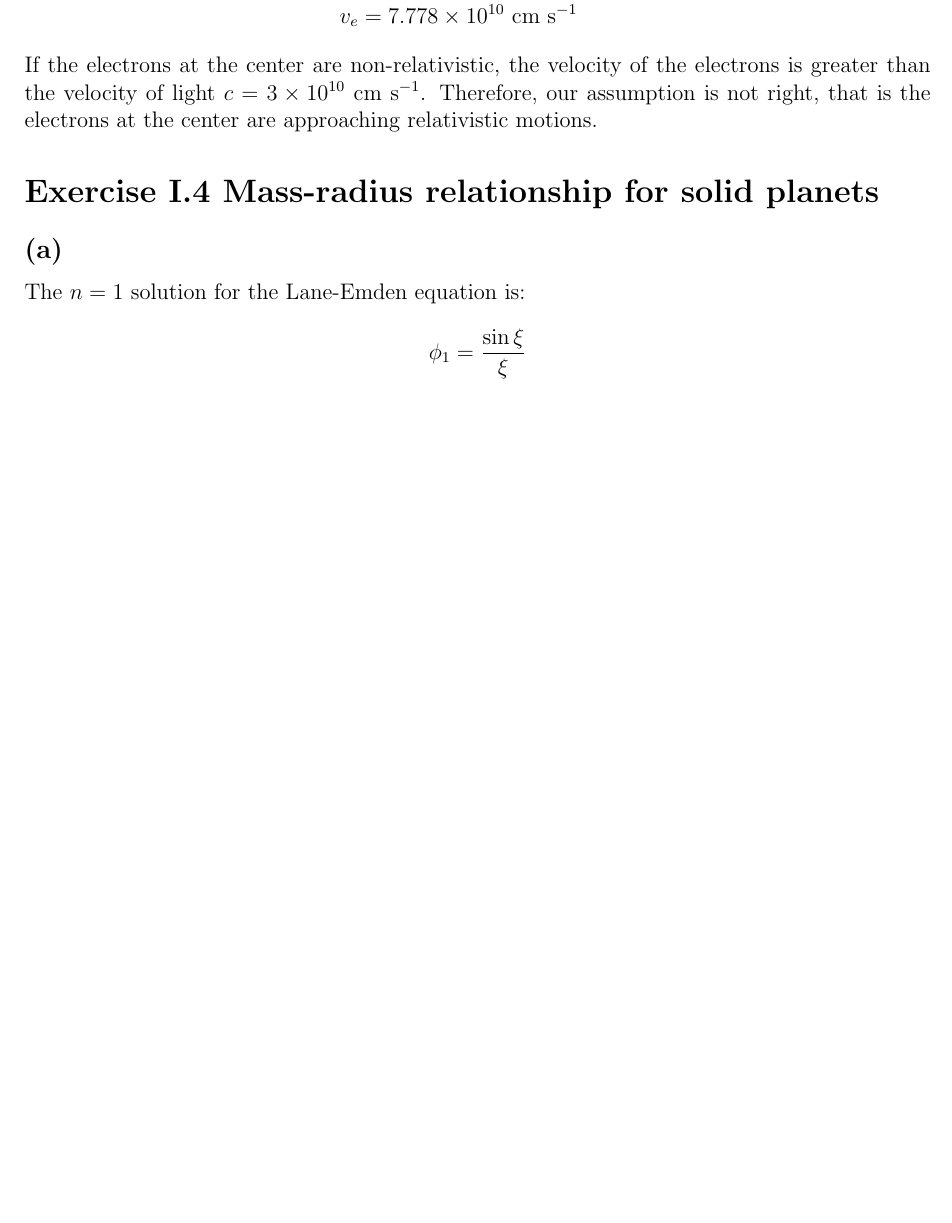
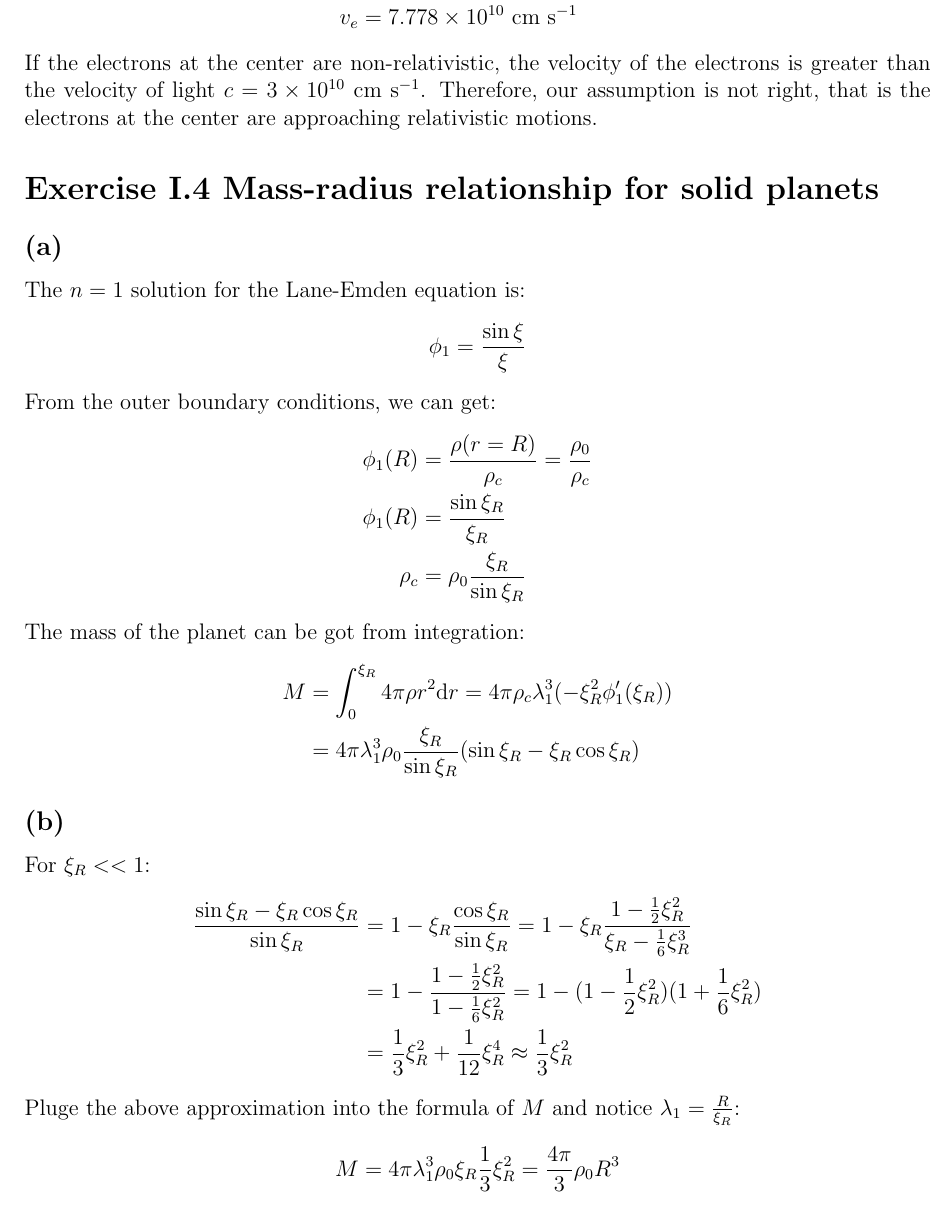
Before and after one commit to qingru-hu/Stars-and-Planets, a LaTeX document (ps2/code/ps2.tex): part of page 5 of 5, cut so that both start at the same text, the shorter picture padded with empty space. Compiled offline with pdfLaTeX.

Commit message:
Almost finish p4

```diff
--- a/ps2/code/ps2.tex
+++ b/ps2/code/ps2.tex
@@ -234,5 +234,34 @@ The $n=1$ solution for the Lane-Emden equation is:
 \begin{equation*}
     \phi_1 = \frac{\sin \xi}{\xi}
 \end{equation*}
+From the outer boundary conditions, we can get:
+\begin{align*}
+    \phi_1(R) &= \frac{\rho(r=R)}{\rho_c} = \frac{\rho_0}{\rho_c} \\
+    \phi_1(R) &= \frac{\sin \xi_R}{\xi_R} \\
+    \rho_c &= \rho_0 \frac{\xi_R}{\sin \xi_R}
+\end{align*}
+The mass of the planet can be got from integration:
+\begin{align*}
+    M &= \int_{0}^{\xi_R} 4\pi \rho r^2 \d r = 4\pi \rho_c \lambda_1^3 (-\xi_R^2 \phi_1'(\xi_R)) \\
+    &= 4\pi \lambda_1^3 \rho_0 \frac{\xi_R}{\sin \xi_R} (\sin \xi_R - \xi_R\cos \xi_R)
+\end{align*}
+
+\subsection*{(b)}
+For $\xi_R << 1$:
+\begin{align*}
+    \frac{\sin \xi_R - \xi_R\cos \xi_R}{\sin \xi_R}
+    &= 1 - \xi_R \frac{\cos \xi_R}{\sin \xi_R}
+    = 1 - \xi_R \frac{1-\frac{1}{2} \xi_R^2}{\xi_R - \frac{1}{6} \xi_R^3} \\
+    &= 1 - \frac{1-\frac{1}{2} \xi_R^2}{1-\frac{1}{6} \xi_R^2}
+    = 1 - (1-\frac{1}{2} \xi_R^2)(1+\frac{1}{6} \xi_R^2) \\
+    &= \frac{1}{3} \xi_R^2 + \frac{1}{12} \xi_R^4 \approx \frac{1}{3} \xi_R^2
+\end{align*}
+Pluge the above approximation into the formula of $M$ and notice $\lambda_1 = \frac{R}{\xi_R}$:
+\begin{equation*}
+    M = 4\pi \lambda_1^3 \rho_0 \xi_R \frac{1}{3} \xi_R^2 = \frac{4\pi}{3} \rho_0 R^3
+\end{equation*}
+
+\subsection*{(c)}
+
 
 \end{document}
```
Also changed, not shown: ps2/code/ps2.pdf, 5 other files.
